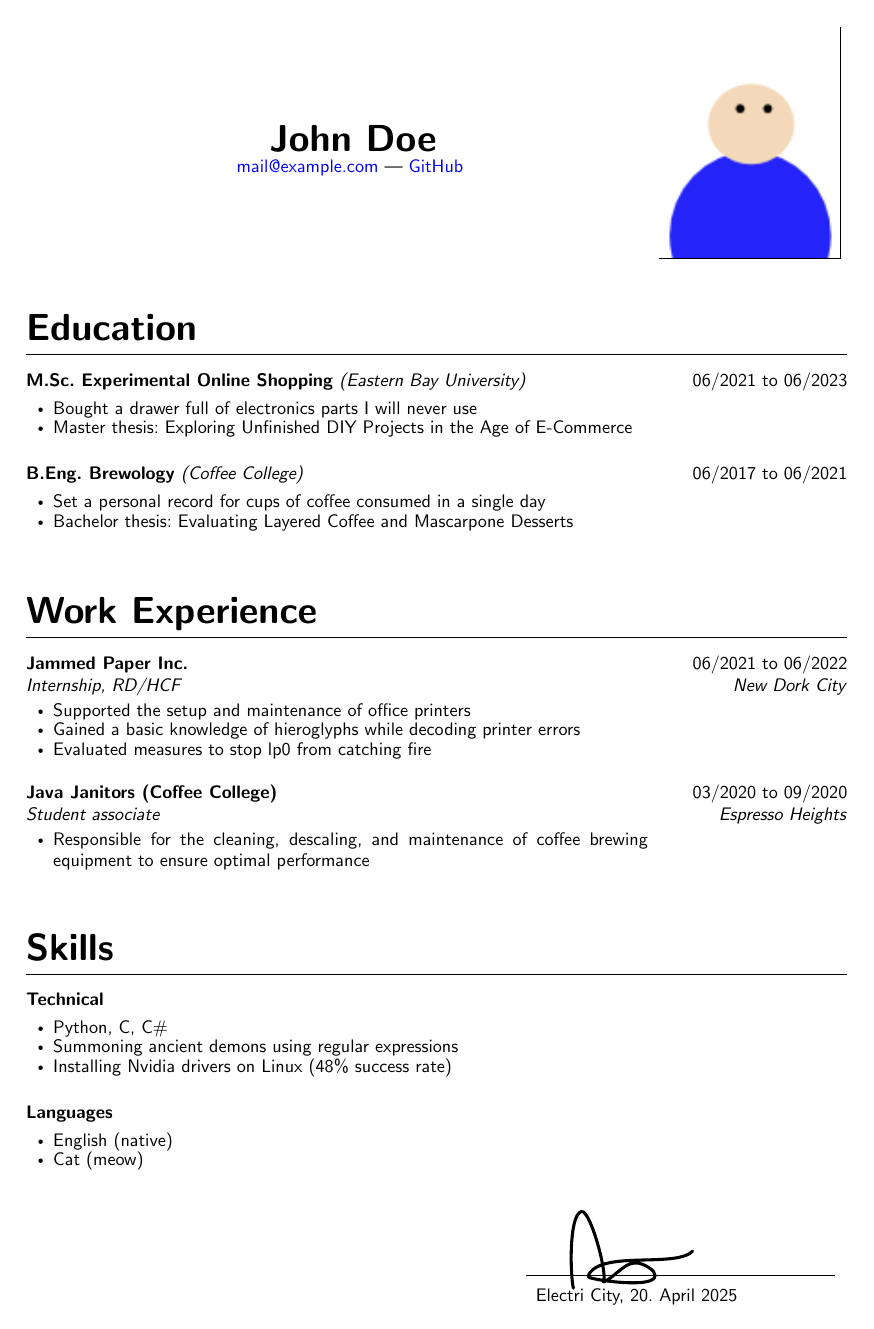
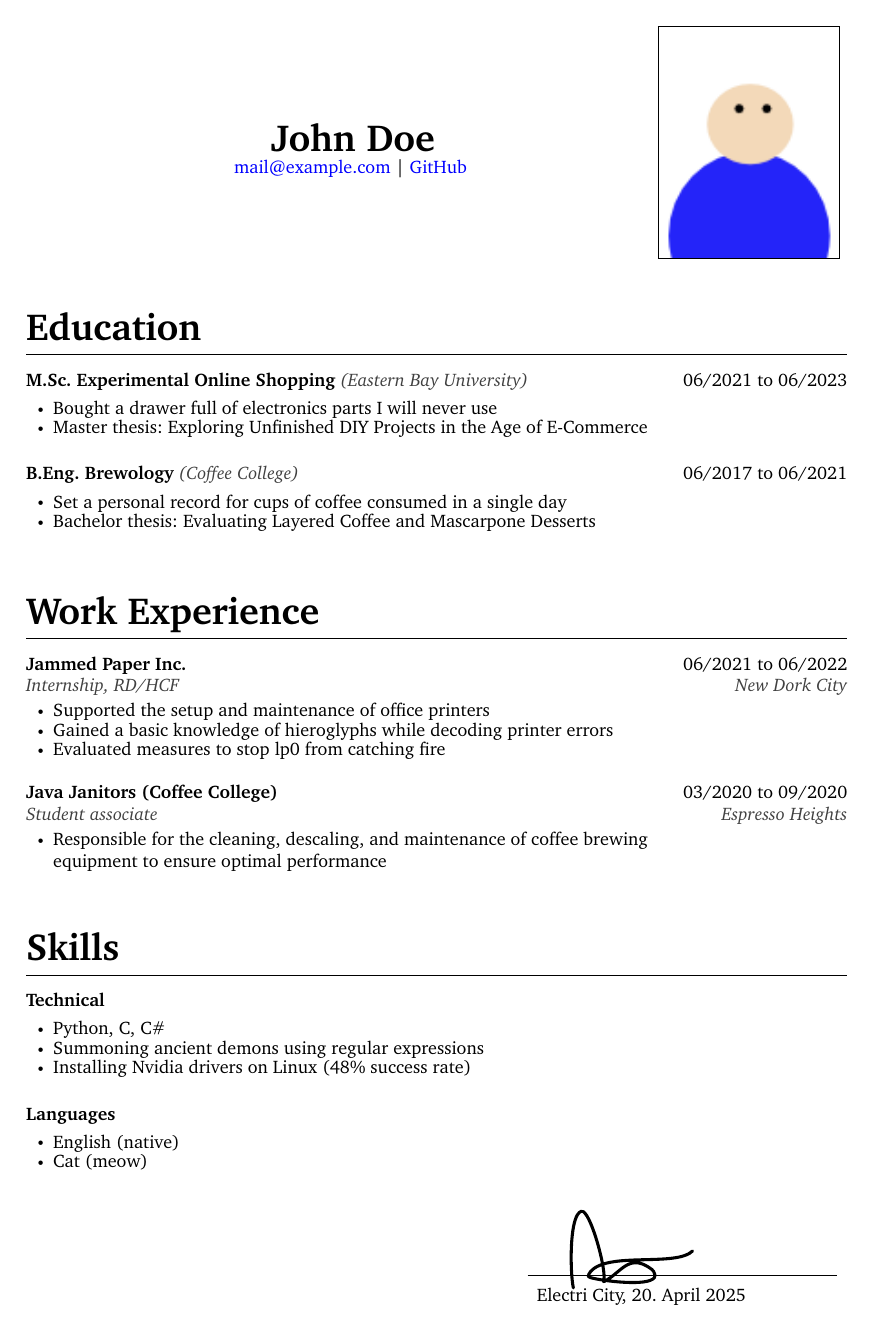
Before and after one commit to Iksas/resume-template, a LaTeX CV (resume.tex): the whole page. Compiled offline with pdfLaTeX.

Commit message:
change the font and make cursive text gray

```diff
--- a/resume.tex
+++ b/resume.tex
@@ -7,6 +7,19 @@
 \usepackage{ifthen}
 \usepackage{graphicx}
 \usepackage{hyperref}
+\usepackage{xcolor}
+
+%%% Font stuff %%%
+%% Name of the font
+\usepackage{charter}
+
+%% Uncomment to use the T1 encoding.
+%% This leads to a smaller PDF file size, but some special characters
+%% will have to be written differently (e.g. {\ss} for the German Eszett).
+\usepackage[T1]{fontenc}
+
+%% Uncomment the following line to use a sans-serif font
+%\renewcommand{\familydefault}{\sfdefault}
 
 % Formatting of hyperlinks
 \hypersetup{
@@ -26,8 +39,6 @@
 	bottom=1in,
 }
 
-% Change the font
-\renewcommand{\familydefault}{\sfdefault}
 % Turn off page numbers
 \pagenumbering{gobble}
 
@@ -57,12 +68,12 @@
 		\newcommand{\braceText}{(#2)}
 	}
 	% The first title line
-	\noindent\textbf{#1} \textit{\braceText} \hfill {#3}
+	\noindent\textbf{#1} \textcolor{darkgray}{\textit{\braceText}} \hfill {#3}
 
 	% The second title line
 	% (Only printed if argument 4 and/or 5 are non-empty)
 	\ifthenelse{\equal{#4}{} \and \equal{#5}{}}{}{
-		\noindent\textit{#4} \hfill \textit{#5} % Italic job title and location
+		\noindent\textcolor{darkgray}{\textit{#4} \hfill \textit{#5}} % Italic job title and location
 	}
 	% The list itself
 	\begin{list}{\raisebox{0.25ex}{\tiny$\bullet$}}{\leftmargin=1.5em\rightmargin=11em} % \cdot used for bullets, no indentation
```
